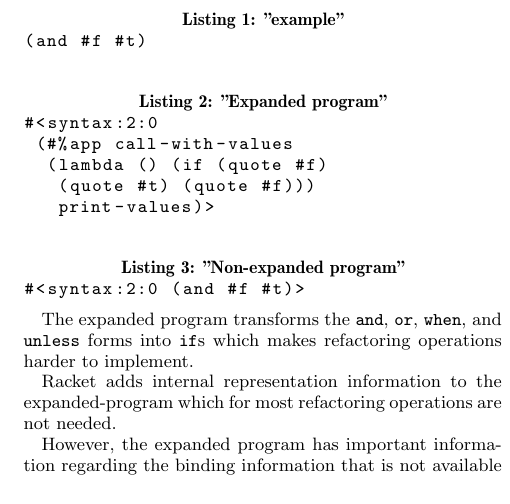
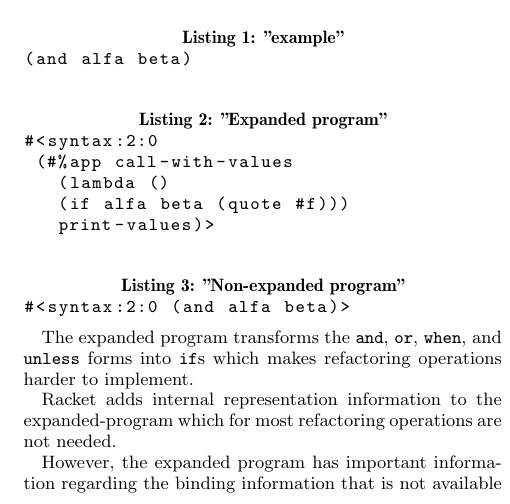
Before and after one commit to RafaelReia/papers, a LaTeX paper (Paper-ELS/report.tex, which reads Paper-ELS/DevelopedWork/Architecture.tex): part of one column of page 3 of 8, cut so that both start at the same text. Compiled offline with pdfLaTeX.

Commit message:
AND exmaple improved

```diff
--- a/Paper-ELS/DevelopedWork/Architecture.tex
+++ b/Paper-ELS/DevelopedWork/Architecture.tex
@@ -69,19 +69,19 @@
 and in the non expanded program. %FIXME TODO FIXME change example to a and, or, when or unless
 
 \begin{lstlisting}[basicstyle=\ttfamily, caption="example"]
-(and #f #t)
+(and alfa beta)
 \end{lstlisting}
 
 \begin{lstlisting}[basicstyle=\ttfamily, caption="Expanded program"]
 #<syntax:2:0
  (#%app call-with-values
-  (lambda () (if (quote #f)
-   (quote #t) (quote #f)))
+   (lambda ()
+   (if alfa beta (quote #f)))
    print-values)>
 \end{lstlisting}
 
 \begin{lstlisting}[basicstyle=\ttfamily, caption="Non-expanded program"]
-#<syntax:2:0 (and #f #t)>
+#<syntax:2:0 (and alfa beta)>
 \end{lstlisting}
 %Expanded Program Vs Not expanded Program
 %Talk about difficulty, durability, Python (other languages)
```
